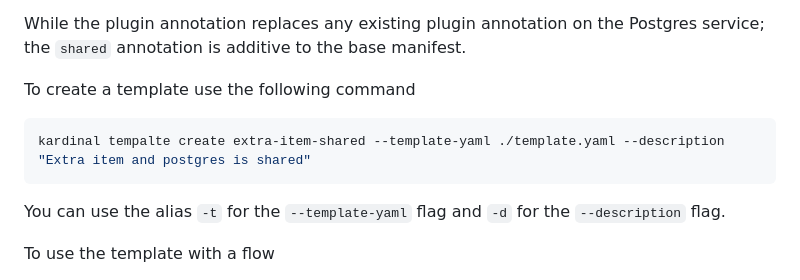
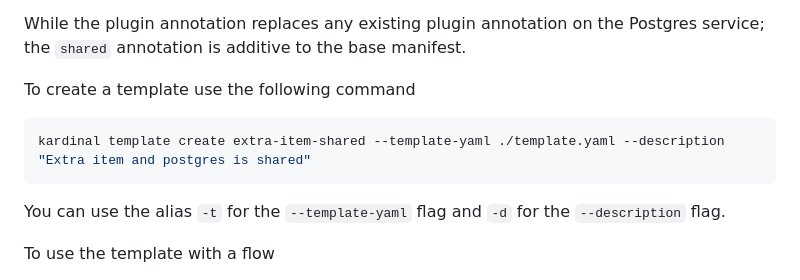
Before and after one commit to kurtosis-tech/kardinal-playground, a Markdown page: README.md, the part around the change. Rendered like a GitHub page.

Commit message:
fix typo

````diff
--- a/README.md
+++ b/README.md
@@ -129,7 +129,7 @@ While the plugin annotation replaces any existing plugin annotation on the Postg
 To create a template use the following command
 
 ```bash
-kardinal tempalte create extra-item-shared --template-yaml ./template.yaml --description "Extra item and postgres is shared"
+kardinal template create extra-item-shared --template-yaml ./template.yaml --description "Extra item and postgres is shared"
 ```
 
 You can use the alias `-t` for the `--template-yaml` flag and `-d` for the `--description` flag.
````
